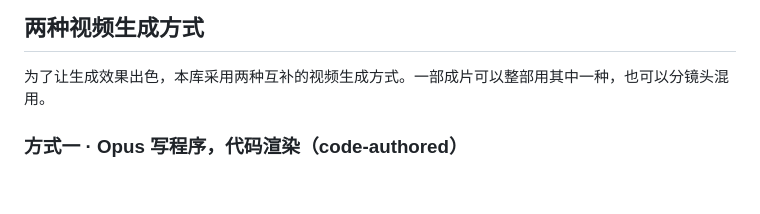
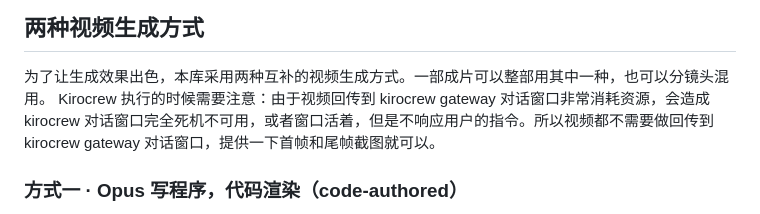
Before and after one commit to liangruibupt/beyond-text-frontier-model-showcase, a Markdown page: opus-5.5/README.md, the part around the change. Rendered like a GitHub page; blank space fills up the shorter version.

Commit message:
Update README with Kirocrew resource usage warning
Add note about resource consumption when using Kirocrew for video generation.

```diff
--- a/opus-5.5/README.md
+++ b/opus-5.5/README.md
@@ -7,6 +7,7 @@
 ## 两种视频生成方式
 
 为了让生成效果出色，本库采用两种互补的视频生成方式。一部成片可以整部用其中一种，也可以分镜头混用。
+Kirocrew 执行的时候需要注意：由于视频回传到 kirocrew gateway 对话窗口非常消耗资源，会造成kirocrew 对话窗口完全死机不可用，或者窗口活着，但是不响应用户的指令。所以视频都不需要做回传到kirocrew gateway 对话窗口，提供一下首帧和尾帧截图就可以。
 
 ### 方式一 · Opus 写程序，代码渲染（code-authored）
 
```
